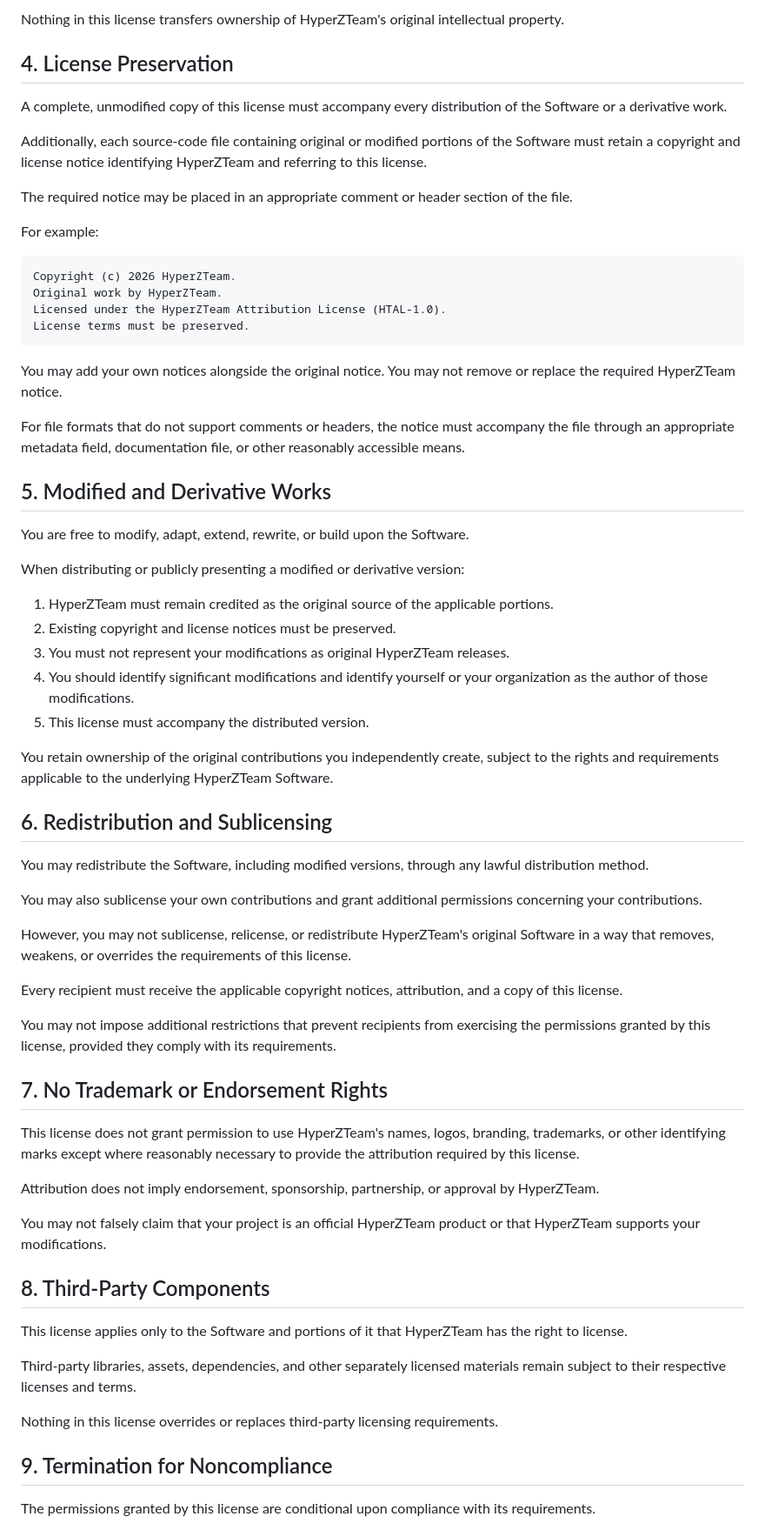
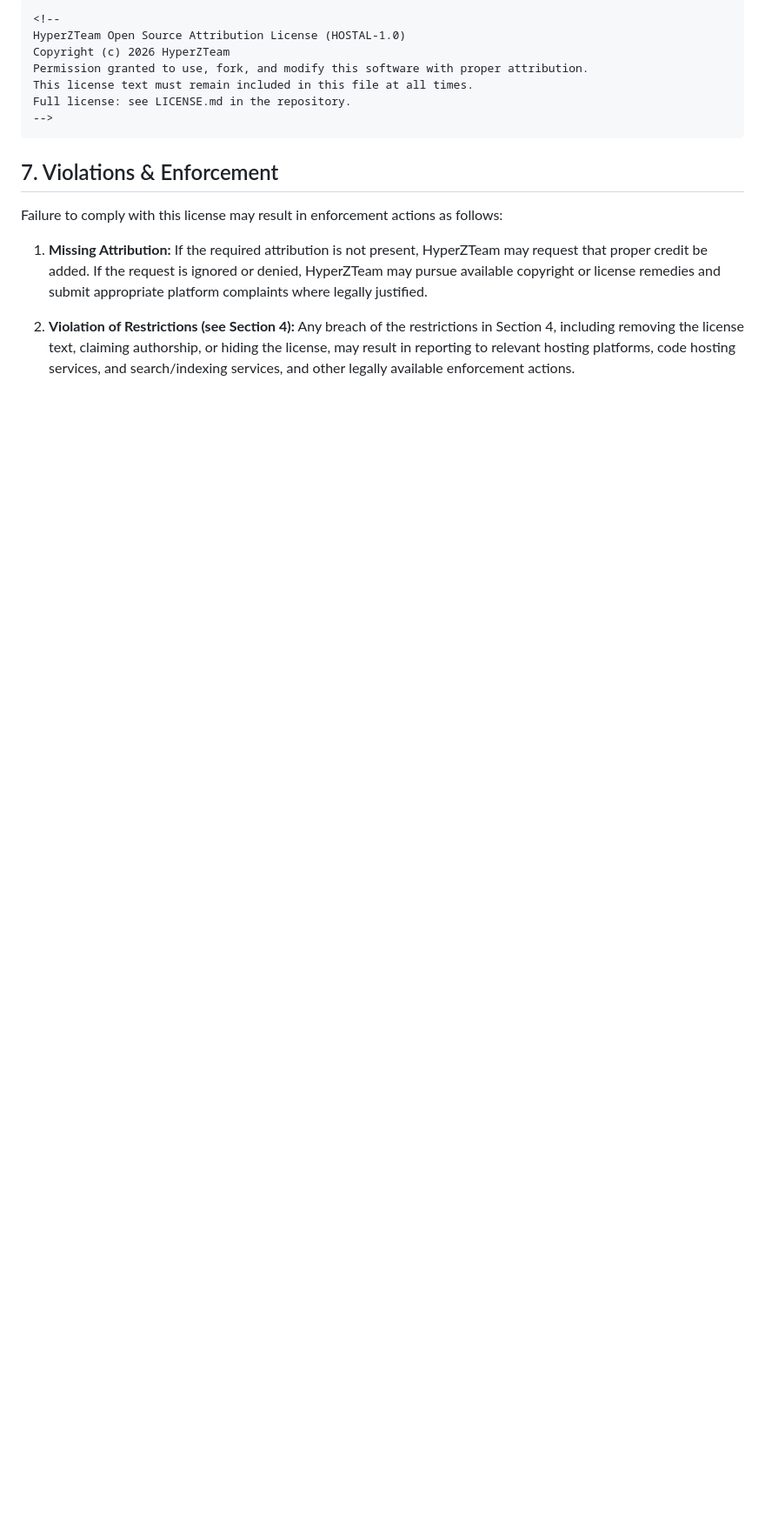
Before and after one commit to HyperZTeam456/hyperzhub, a Markdown page: LICENSE.md, the part around one of its changes. Shown at 87% size. GitHub-like rendering; blank space fills up the shorter version.

````diff
--- a/LICENSE.md
+++ b/LICENSE.md
@@ -68,69 +43,18 @@ You may not:
-Nothing in this license transfers ownership of HyperZTeam's original intellectual property.
-
-## 4. License Preservation
-
-A complete, unmodified copy of this license must accompany every distribution of the Software or a derivative work.
-
-Additionally, each source-code file containing original or modified portions of the Software must retain a copyright and license notice identifying HyperZTeam and referring to this license.
-
-The required notice may be placed in an appropriate comment or header section of the file.
-
-For example:
-
-```text
-Copyright (c) 2026 HyperZTeam.
-Original work by HyperZTeam.
-Licensed under the HyperZTeam Attribution License (HTAL-1.0).
-License terms must be preserved.
+```html
+<!--
+HyperZTeam Open Source Attribution License (HOSTAL-1.0)
+Copyright (c) 2026 HyperZTeam
+Permission granted to use, fork, and modify this software with proper attribution.
+This license text must remain included in this file at all times.
+Full license: see LICENSE.md in the repository.
+-->
 ```
 
-You may add your own notices alongside the original notice. You may not remove or replace the required HyperZTeam notice.
+## 7. Violations & Enforcement
 
-For file formats that do not support comments or headers, the notice must accompany the file through an appropriate metadata field, documentation file, or other reasonably accessible means.
+Failure to comply with this license may result in enforcement actions as follows:
 
-## 5. Modified and Derivative Works
+1. **Missing Attribution:** If the required attribution is not present, HyperZTeam may request that proper credit be added. If the request is ignored or denied, HyperZTeam may pursue available copyright or license remedies and submit appropriate platform complaints where legally justified.
 
-You are free to modify, adapt, extend, rewrite, or build upon the Software.
+2. **Violation of Restrictions (see Section 4):** Any breach of the restrictions in Section 4, including removing the license text, claiming authorship, or hiding the license, may result in reporting to relevant hosting platforms, code hosting services, and search/indexing services, and other legally available enforcement actions.
 
-When distributing or publicly presenting a modified or derivative version:
-
-1. HyperZTeam must remain credited as the original source of the applicable portions.
-2. Existing copyright and license notices must be preserved.
-3. You must not represent your modifications as original HyperZTeam releases.
-4. You should identify significant modifications and identify yourself or your organization as the author of those modifications.
-5. This license must accompany the distributed version.
-
-You retain ownership of the original contributions you independently create, subject to the rights and requirements applicable to the underlying HyperZTeam Software.
-
-## 6. Redistribution and Sublicensing
-
-You may redistribute the Software, including modified versions, through any lawful distribution method.
-
-You may also sublicense your own contributions and grant additional permissions concerning your contributions.
-
-However, you may not sublicense, relicense, or redistribute HyperZTeam's original Software in a way that removes, weakens, or overrides the requirements of this license.
-
-Every recipient must receive the applicable copyright notices, attribution, and a copy of this license.
-
-You may not impose additional restrictions that prevent recipients from exercising the permissions granted by this license, provided they comply with its requirements.
-
-## 7. No Trademark or Endorsement Rights
-
-This license does not grant permission to use HyperZTeam's names, logos, branding, trademarks, or other identifying marks except where reasonably necessary to provide the attribution required by this license.
-
-Attribution does not imply endorsement, sponsorship, partnership, or approval by HyperZTeam.
-
-You may not falsely claim that your project is an official HyperZTeam product or that HyperZTeam supports your modifications.
-
-## 8. Third-Party Components
-
-This license applies only to the Software and portions of it that HyperZTeam has the right to license.
-
-Third-party libraries, assets, dependencies, and other separately licensed materials remain subject to their respective licenses and terms.
-
-Nothing in this license overrides or replaces third-party licensing requirements.
-
-## 9. Termination for Noncompliance
-
-The permissions granted by this license are conditional upon compliance with its requirements.
-
````
Also changed, not shown: other parts of LICENSE.md (+26 -83 lines).
